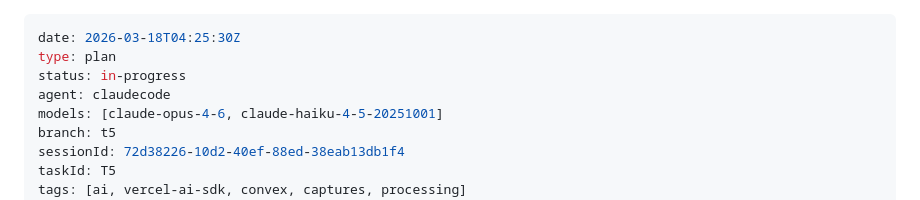
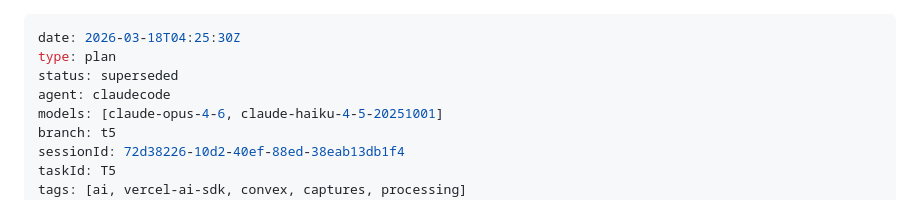
Before and after one commit to stevezhu/letuscook, a Markdown page: .agent-logbook/plans/2026-03-18_042530Z_claudecode_t5-ai-processor-plan.md, the part around the change. Rendered like a GitHub page.

```diff
--- a/.agent-logbook/plans/2026-03-18_042530Z_claudecode_t5-ai-processor-plan.md
+++ b/.agent-logbook/plans/2026-03-18_042530Z_claudecode_t5-ai-processor-plan.md
@@ -1,7 +1,7 @@
 ---
 date: 2026-03-18T04:25:30Z
 type: plan
-status: in-progress
+status: superseded
 agent: claudecode
 models: [claude-opus-4-6, claude-haiku-4-5-20251001]
 branch: t5
```
Also changed, not shown: .agent-logbook/plans/2026-03-18_080000Z_claudecode_t5-embedding-classification-plan.md (+1 -1 lines), .agent-logbook/plans/2026-03-18_090000Z_claudecode_t5-combined-plan.md (added, +264 -0 lines).
